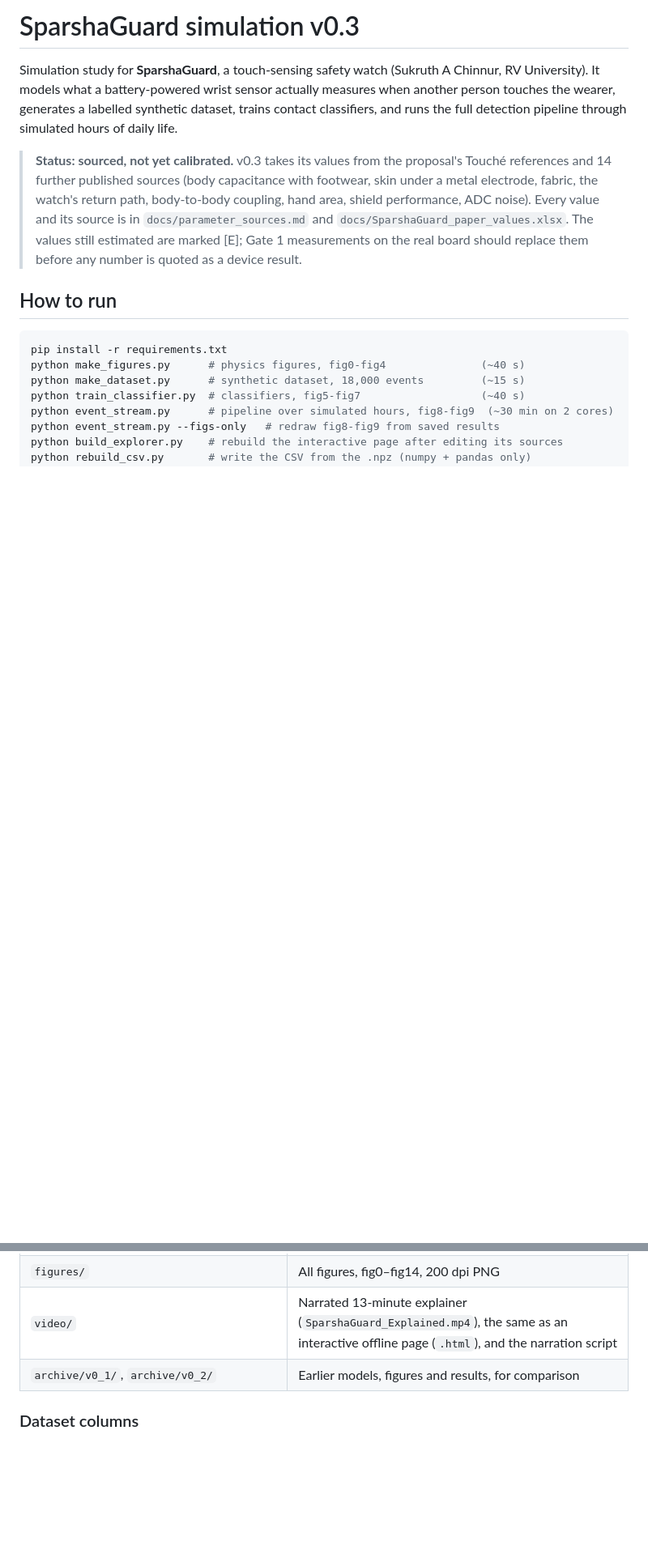
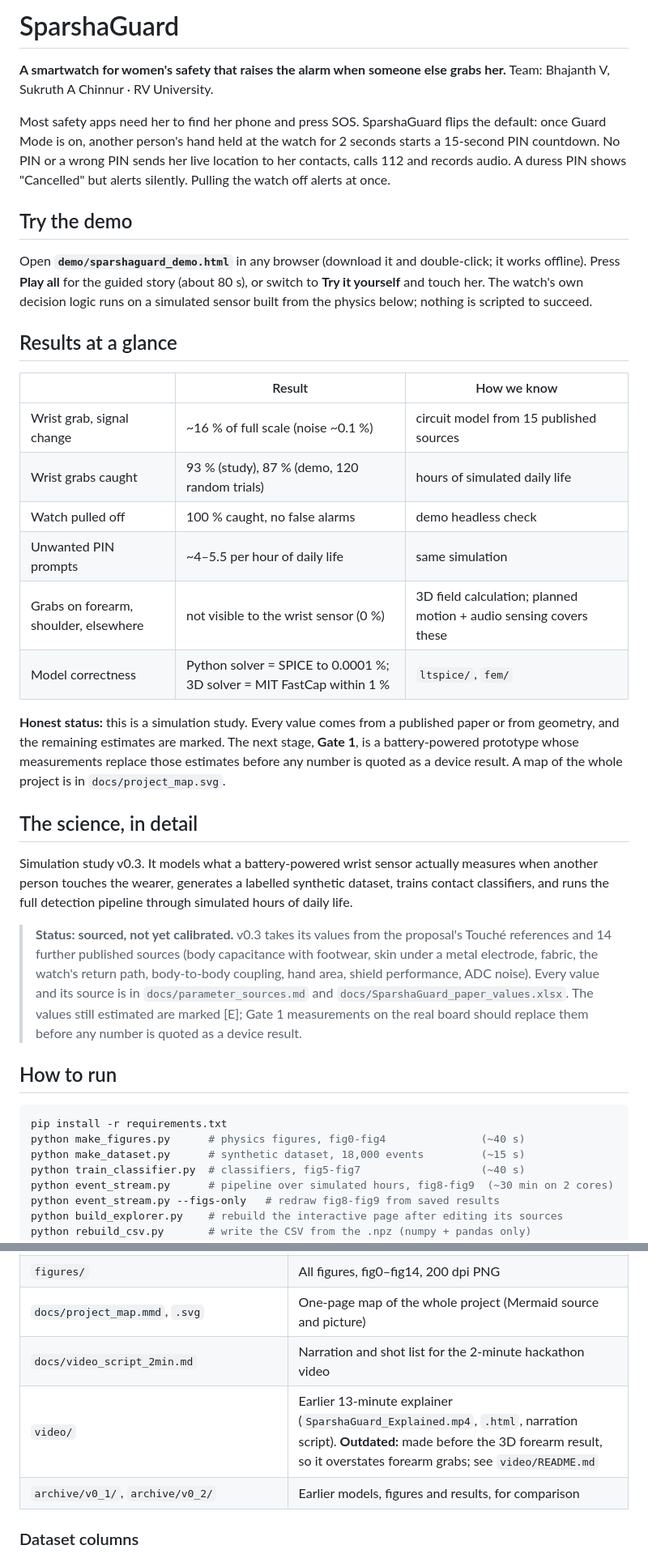
Before and after one commit to Bhajanth13/SparshaGuard, a Markdown page: README.md, 2 parts joined by grey strips. Shown at 81% size. Rendered like a GitHub page; blank space fills up the shorter version.

```diff
--- a/README.md
+++ b/README.md
@@ -1,9 +1,41 @@
-# SparshaGuard simulation v0.3
+# SparshaGuard
 
-Simulation study for **SparshaGuard**, a touch-sensing safety watch (Sukruth A Chinnur, RV University).
-It models what a battery-powered wrist sensor actually measures when another person touches the
-wearer, generates a labelled synthetic dataset, trains contact classifiers, and runs the full
-detection pipeline through simulated hours of daily life.
+**A smartwatch for women's safety that raises the alarm when someone else grabs her.**
+Team: Bhajanth V, Sukruth A Chinnur · RV University.
+
+Most safety apps need her to find her phone and press SOS. SparshaGuard flips the default: once
+Guard Mode is on, another person's hand held at the watch for 2 seconds starts a 15-second PIN
+countdown. No PIN or a wrong PIN sends her live location to her contacts, calls 112 and records
+audio. A duress PIN shows "Cancelled" but alerts silently. Pulling the watch off alerts at once.
+
+## Try the demo
+
+Open **`demo/sparshaguard_demo.html`** in any browser (download it and double-click; it works
+offline). Press **Play all** for the guided story (about 80 s), or switch to **Try it yourself**
+and touch her. The watch's own decision logic runs on a simulated sensor built from the physics
+below; nothing is scripted to succeed.
+
+## Results at a glance
+
+| | Result | How we know |
+|---|---|---|
+| Wrist grab, signal change | ~16 % of full scale (noise ~0.1 %) | circuit model from 15 published sources |
+| Wrist grabs caught | 93 % (study), 87 % (demo, 120 random trials) | hours of simulated daily life |
+| Watch pulled off | 100 % caught, no false alarms | demo headless check |
+| Unwanted PIN prompts | ~4–5.5 per hour of daily life | same simulation |
+| Grabs on forearm, shoulder, elsewhere | not visible to the wrist sensor (0 %) | 3D field calculation; planned motion + audio sensing covers these |
+| Model correctness | Python solver = SPICE to 0.0001 %; 3D solver = MIT FastCap within 1 % | `ltspice/`, `fem/` |
+
+**Honest status:** this is a simulation study. Every value comes from a published paper or from
+geometry, and the remaining estimates are marked. The next stage, **Gate 1**, is a
+battery-powered prototype whose measurements replace those estimates before any number is
+quoted as a device result. A map of the whole project is in `docs/project_map.svg`.
+
+## The science, in detail
+
+Simulation study v0.3. It models what a battery-powered wrist sensor actually measures when
+another person touches the wearer, generates a labelled synthetic dataset, trains contact
+classifiers, and runs the full detection pipeline through simulated hours of daily life.
 
 > **Status: sourced, not yet calibrated.** v0.3 takes its values from the proposal's Touché
 > references and 14 further published sources (body capacitance with footwear, skin under a
@@ -62,7 +94,9 @@ Open `explorer/sparshaguard_explorer.html` in any browser for the interactive ex
 | `fem/bem_capacitance.py`, `fem/hand_near_strap.py` | Boundary-element electrostatic solver and the hand-near-strap 3D calculation |
 | `fem/fastcap_crosscheck.py` | The same 3D calculation in FastCap, MIT's reference capacitance solver (fig14, `fem/fastcap_results.json`); build steps in its docstring |
 | `figures/` | All figures, fig0–fig14, 200 dpi PNG |
-| `video/` | Narrated 13-minute explainer (`SparshaGuard_Explained.mp4`), the same as an interactive offline page (`.html`), and the narration script |
+| `docs/project_map.mmd`, `.svg` | One-page map of the whole project (Mermaid source and picture) |
+| `docs/video_script_2min.md` | Narration and shot list for the 2-minute hackathon video |
+| `video/` | Earlier 13-minute explainer (`SparshaGuard_Explained.mp4`, `.html`, narration script). **Outdated:** made before the 3D forearm result, so it overstates forearm grabs; see `video/README.md` |
 | `archive/v0_1/`, `archive/v0_2/` | Earlier models, figures and results, for comparison |
 
 ### Dataset columns
```
Also changed, not shown: docs/video_script_2min.md (added, +33 -0 lines), video/README.md (added, +10 -0 lines).
